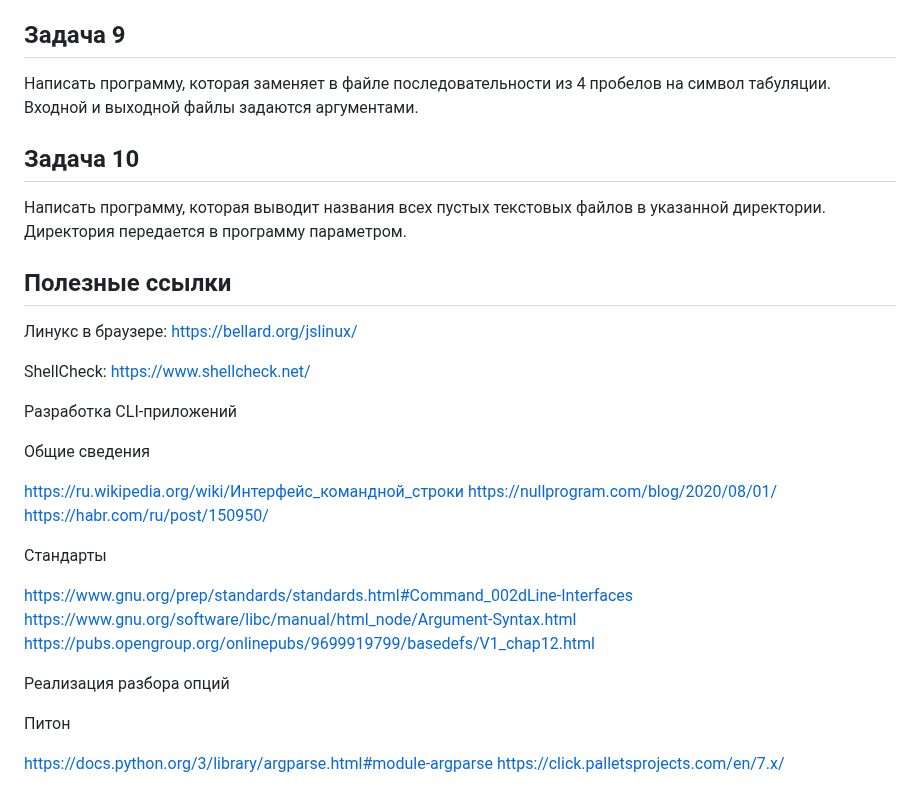
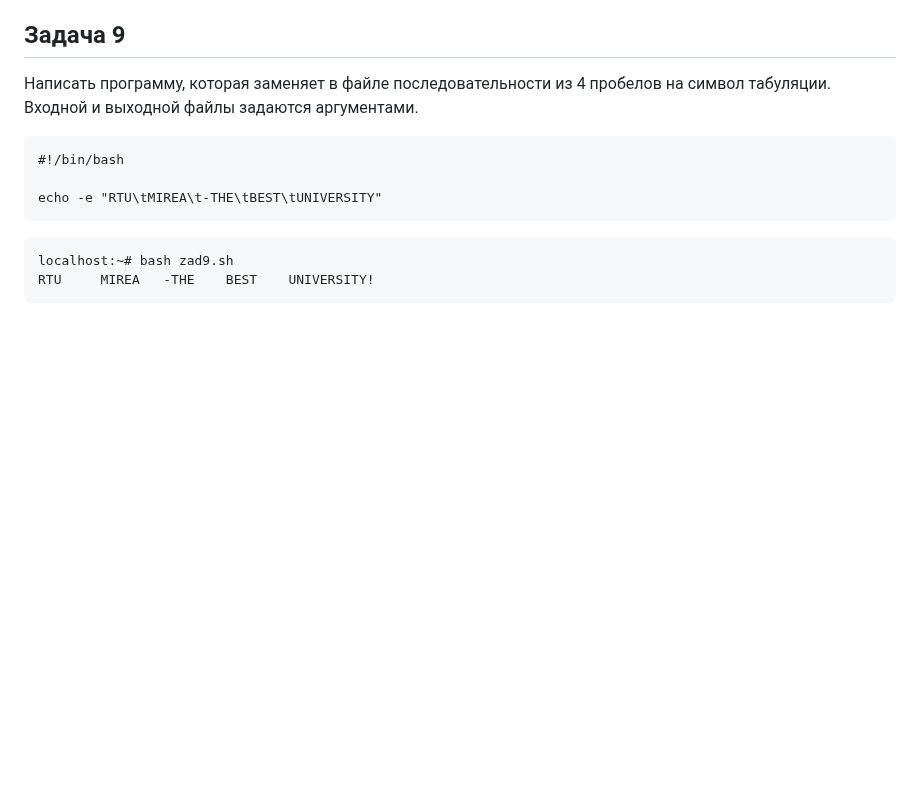
Before and after one commit to Yusi-21/Project, a Markdown page: Practice/practice_1.md, the part around the change. GitHub-like rendering; blank space fills up the shorter version.

````diff
--- a/Practice/practice_1.md
+++ b/Practice/practice_1.md
@@ -292,34 +292,13 @@ total 12
 ## Задача 9
 
 Написать программу, которая заменяет в файле последовательности из 4 пробелов на символ табуляции. Входной и выходной файлы задаются аргументами.
+```
+#!/bin/bash
 
-## Задача 10
+echo -e "RTU\tMIREA\t-THE\tBEST\tUNIVERSITY"
+```
 
-Написать программу, которая выводит названия всех пустых текстовых файлов в указанной директории. Директория передается в программу параметром.
-
-## Полезные ссылки
-
-Линукс в браузере: https://bellard.org/jslinux/
-
-ShellCheck: https://www.shellcheck.net/
-
-Разработка CLI-приложений
-
-Общие сведения
-
-https://ru.wikipedia.org/wiki/Интерфейс_командной_строки
-https://nullprogram.com/blog/2020/08/01/
-https://habr.com/ru/post/150950/
-
-Стандарты
-
-https://www.gnu.org/prep/standards/standards.html#Command_002dLine-Interfaces
-https://www.gnu.org/software/libc/manual/html_node/Argument-Syntax.html
-https://pubs.opengroup.org/onlinepubs/9699919799/basedefs/V1_chap12.html
-
-Реализация разбора опций
-
-Питон
-
-https://docs.python.org/3/library/argparse.html#module-argparse
-https://click.palletsprojects.com/en/7.x/
+```
+localhost:~# bash zad9.sh
+RTU     MIREA   -THE    BEST    UNIVERSITY!
+```
````
